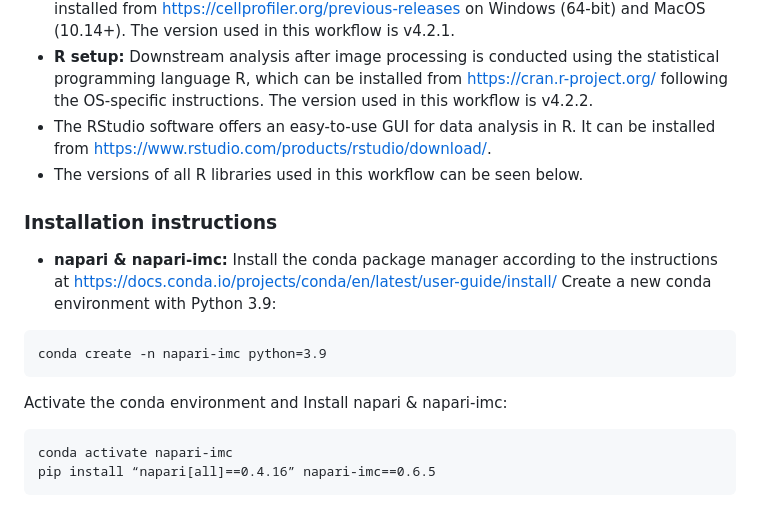
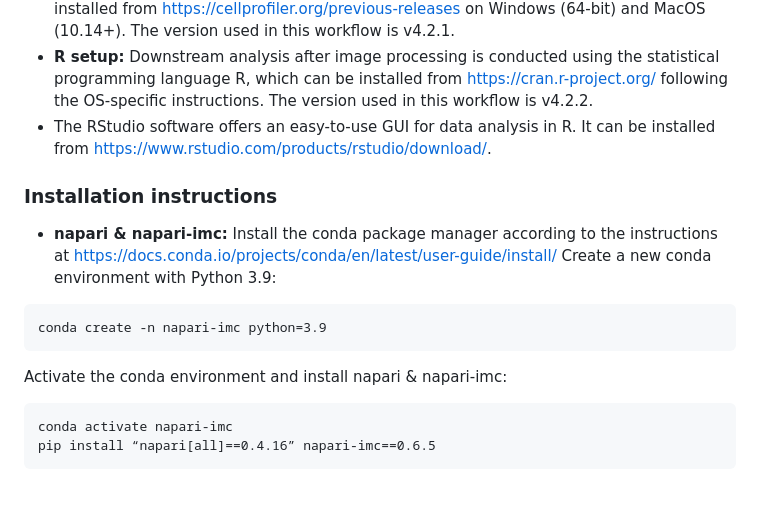
Before and after one commit to BodenmillerGroup/IMCDataAnalysis, a Markdown page: publication/README.md, the part around one of its changes. Drawn GitHub-style.

````diff
--- a/publication/README.md
+++ b/publication/README.md
@@ -130,7 +133,6 @@ In addition, in order to use the pipeline, the following software need to be ins
 * **CellProfiler:** The CellProfiler software is used to segment individual cells. The tool can be installed from https://cellprofiler.org/previous-releases on Windows (64-bit) and MacOS (10.14+). The version used in this workflow is v4.2.1.
 * **R setup:** Downstream analysis after image processing is conducted using the statistical programming language R, which can be installed from https://cran.r-project.org/ following the OS-specific instructions. The version used in this workflow is v4.2.2.
 * The RStudio software offers an easy-to-use GUI for data analysis in R. It can be installed from https://www.rstudio.com/products/rstudio/download/.
-* The versions of all R libraries used in this workflow can be seen below.
 
 ### Installation instructions
 
@@ -139,7 +141,7 @@ Create a new conda environment with Python 3.9:
 ```
 conda create -n napari-imc python=3.9
 ```
-Activate the conda environment and Install napari & napari-imc:
+Activate the conda environment and install napari & napari-imc:
 ```
 conda activate napari-imc
 pip install “napari[all]==0.4.16” napari-imc==0.6.5
````
Also changed, not shown: other parts of publication/README.md (+10 -7 lines).
